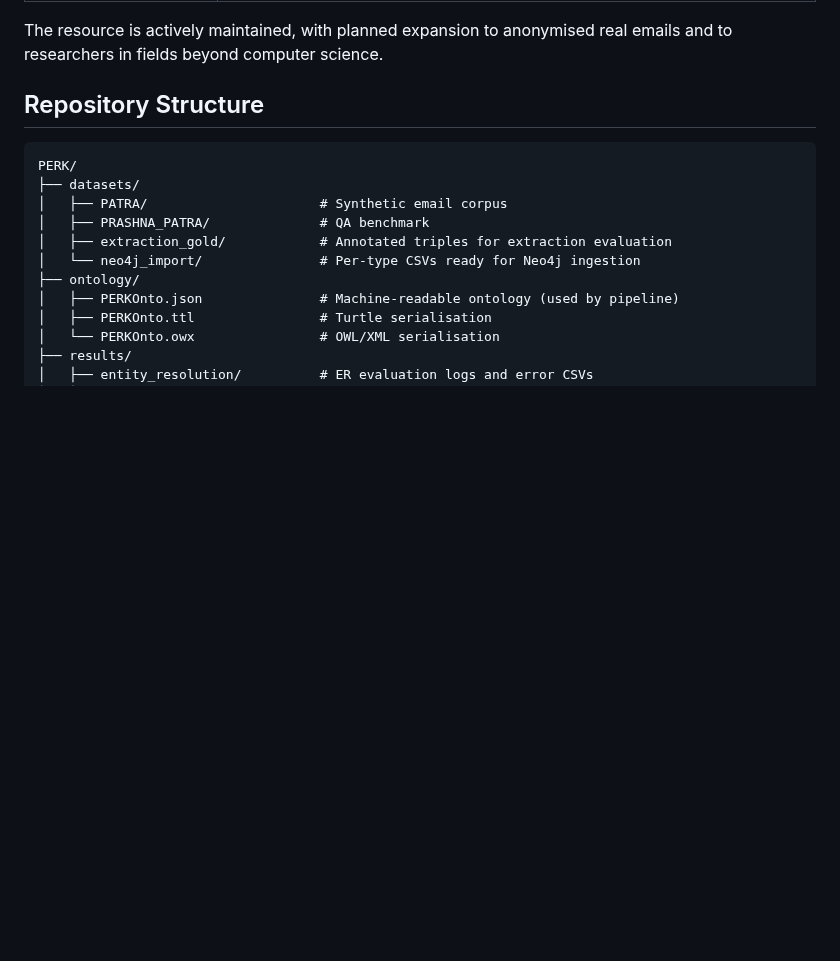
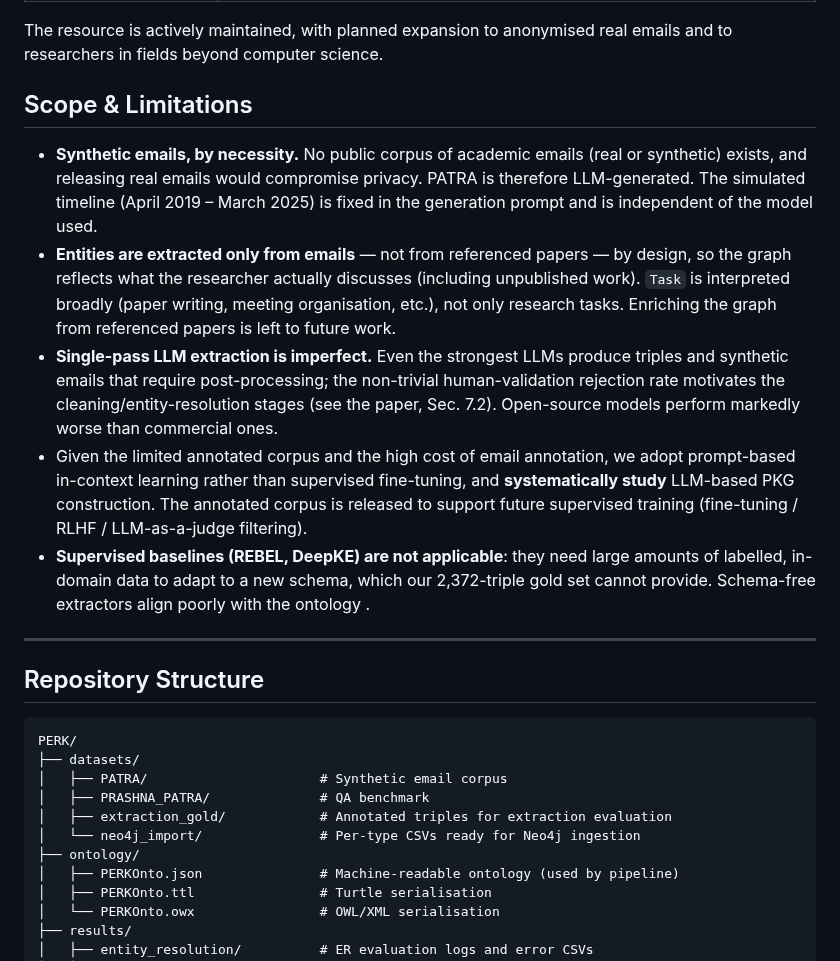
Before and after one commit to prantikaC/PERK, a Markdown page: README.md, the part around the change. Rendered like a GitHub page; blank space fills up the shorter version.

```diff
--- a/README.md
+++ b/README.md
@@ -68,6 +68,31 @@ example domain ontologies are included under
 
 The resource is actively maintained, with planned expansion to anonymised real emails and
 to researchers in fields beyond computer science.
+
+## Scope & Limitations
+
+- **Synthetic emails, by necessity.** No public corpus of academic emails (real or
+  synthetic) exists, and releasing real emails would compromise privacy. PATRA is
+  therefore LLM-generated. The simulated timeline (April 2019 – March 2025) is fixed in
+  the generation prompt and is independent of the model used.
+- **Entities are extracted only from emails** — not from referenced papers — by design,
+  so the graph reflects what the researcher actually discusses (including unpublished
+  work). `Task` is interpreted broadly (paper writing, meeting organisation, etc.), not
+  only research tasks. Enriching the graph from referenced papers is left to future work.
+- **Single-pass LLM extraction is imperfect.** Even the strongest LLMs produce triples and synthetic emails
+  that require post-processing; the non-trivial human-validation rejection rate motivates
+  the cleaning/entity-resolution stages (see the paper, Sec. 7.2). Open-source models
+  perform markedly worse than commercial ones.
+- Given the limited annotated corpus and the high cost of email
+  annotation, we adopt prompt-based in-context learning rather than supervised
+  fine-tuning, and **systematically study** LLM-based PKG construction. The annotated
+  corpus is released to support future supervised training (fine-tuning / RLHF /
+  LLM-as-a-judge filtering).
+- **Supervised baselines (REBEL, DeepKE) are not applicable**: they need large amounts of
+  labelled, in-domain data to adapt to a new schema, which our 2,372-triple gold set
+  cannot provide. Schema-free extractors align poorly with the ontology .
+
+---
 
 ## Repository Structure
 
```
